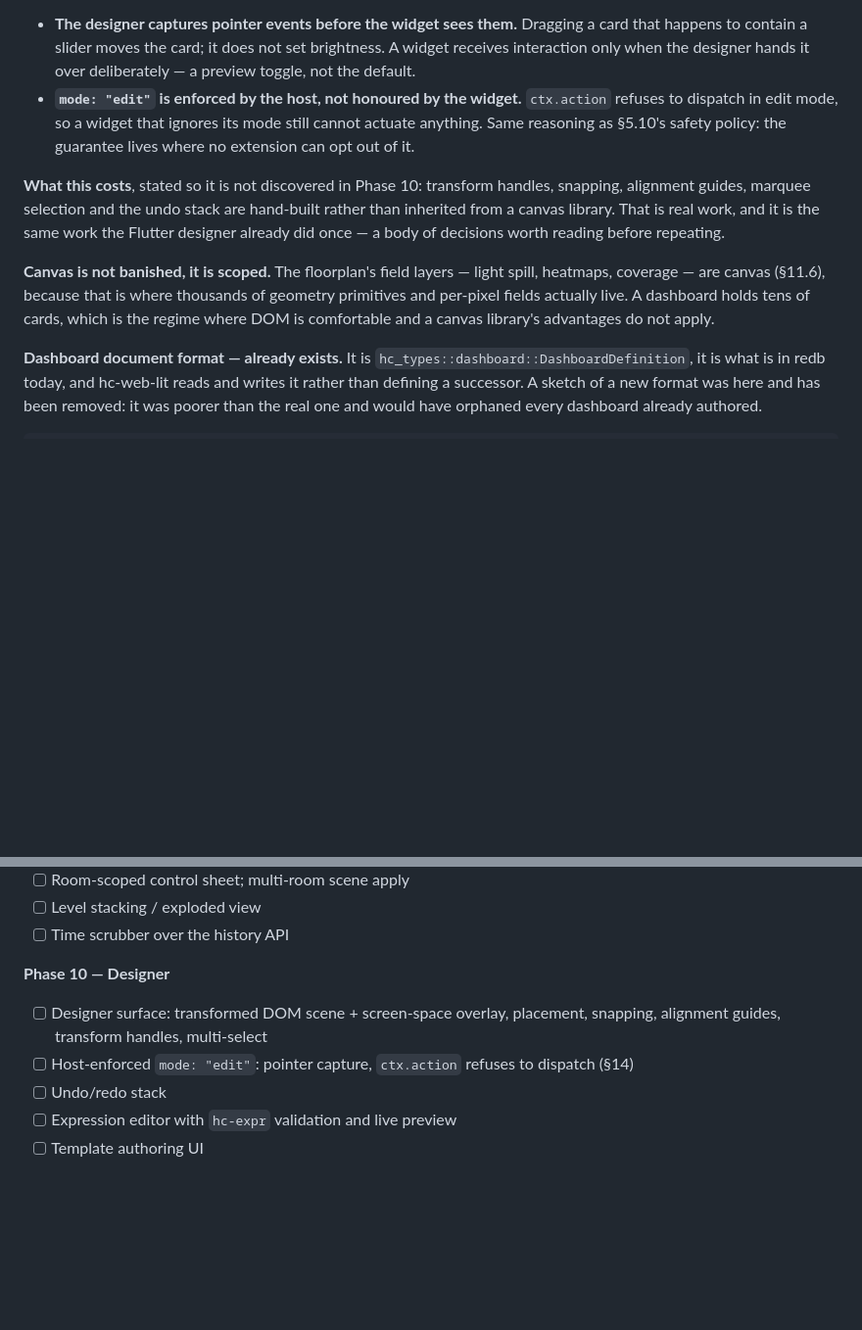
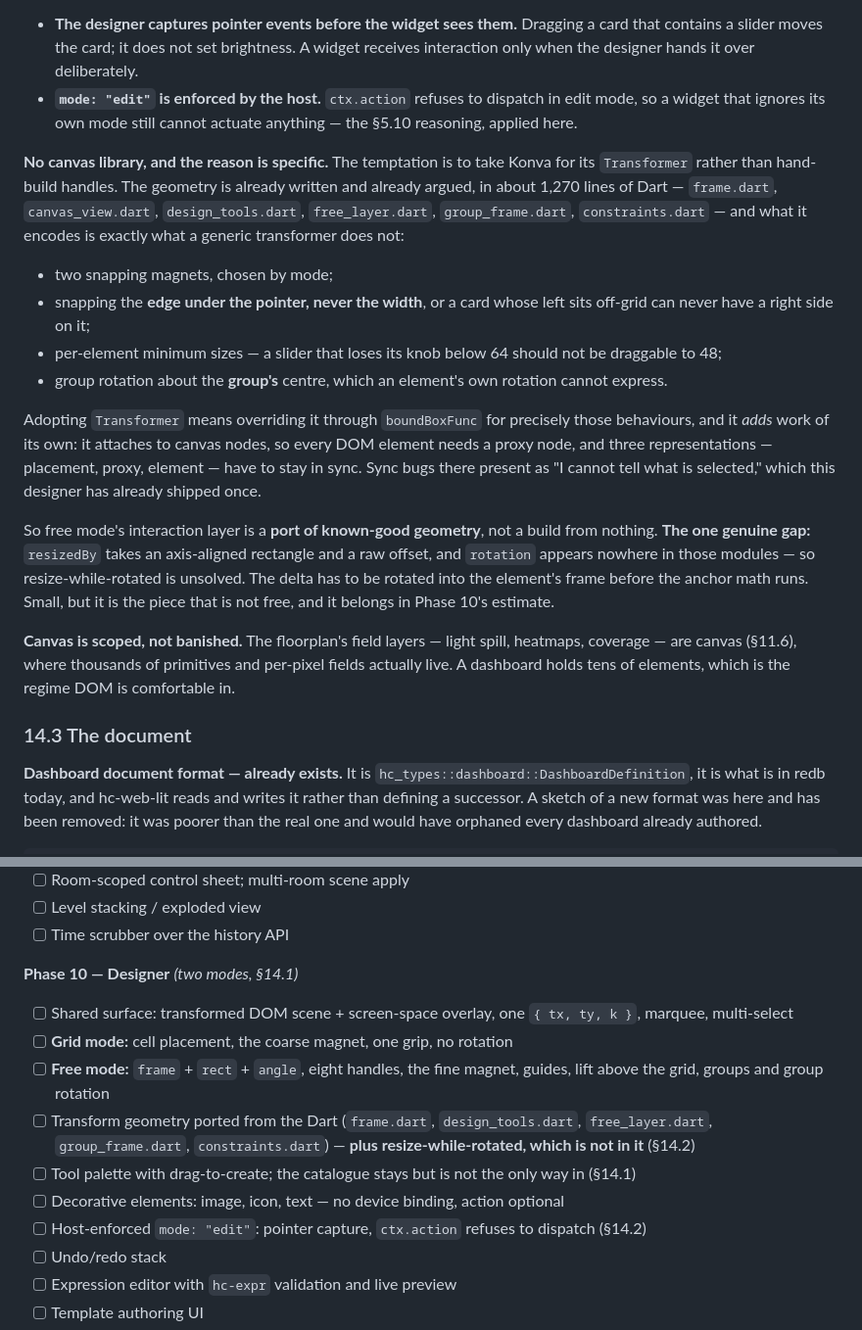
Before and after one commit to homeCore-io/hc-web-lit, a Markdown page: CLAUDE.md, 2 parts joined by grey strips. Shown at 98% size. Drawn GitHub-style; blank space fills up the shorter version.

```diff
--- a/CLAUDE.md
+++ b/CLAUDE.md
@@ -1345,24 +1392,45 @@ editing. Two rules make that real rather than advisory:
 
 - **The designer captures pointer events before the widget sees them.** Dragging
-  a card that happens to contain a slider moves the card; it does not set
-  brightness. A widget receives interaction only when the designer hands it over
-  deliberately — a preview toggle, not the default.
-- **`mode: "edit"` is enforced by the host, not honoured by the widget.**
-  `ctx.action` refuses to dispatch in edit mode, so a widget that ignores its
-  mode still cannot actuate anything. Same reasoning as §5.10's safety policy:
-  the guarantee lives where no extension can opt out of it.
-
-**What this costs**, stated so it is not discovered in Phase 10: transform
-handles, snapping, alignment guides, marquee selection and the undo stack are
-hand-built rather than inherited from a canvas library. That is real work, and
-it is the same work the Flutter designer already did once — a body of decisions
-worth reading before repeating.
-
-**Canvas is not banished, it is scoped.** The floorplan's field layers — light
-spill, heatmaps, coverage — are canvas (§11.6), because that is where thousands
-of geometry primitives and per-pixel fields actually live. A dashboard holds
-tens of cards, which is the regime where DOM is comfortable and a canvas
-library's advantages do not apply.
+  a card that contains a slider moves the card; it does not set brightness. A
+  widget receives interaction only when the designer hands it over deliberately.
+- **`mode: "edit"` is enforced by the host.** `ctx.action` refuses to dispatch
+  in edit mode, so a widget that ignores its own mode still cannot actuate
+  anything — the §5.10 reasoning, applied here.
+
+**No canvas library, and the reason is specific.** The temptation is to take
+Konva for its `Transformer` rather than hand-build handles. The geometry is
+already written and already argued, in about 1,270 lines of Dart —
+`frame.dart`, `canvas_view.dart`, `design_tools.dart`, `free_layer.dart`,
+`group_frame.dart`, `constraints.dart` — and what it encodes is exactly what a
+generic transformer does not:
+
+- two snapping magnets, chosen by mode;
+- snapping the **edge under the pointer, never the width**, or a card whose left
+  sits off-grid can never have a right side on it;
+- per-element minimum sizes — a slider that loses its knob below 64 should not
+  be draggable to 48;
+- group rotation about the **group's** centre, which an element's own rotation
+  cannot express.
+
+Adopting `Transformer` means overriding it through `boundBoxFunc` for precisely
+those behaviours, and it *adds* work of its own: it attaches to canvas nodes, so
+every DOM element needs a proxy node, and three representations — placement,
+proxy, element — have to stay in sync. Sync bugs there present as "I cannot tell
+what is selected," which this designer has already shipped once.
+
+So free mode's interaction layer is a **port of known-good geometry**, not a
+build from nothing. **The one genuine gap:** `resizedBy` takes an axis-aligned
+rectangle and a raw offset, and `rotation` appears nowhere in those modules — so
+resize-while-rotated is unsolved. The delta has to be rotated into the element's
+frame before the anchor math runs. Small, but it is the piece that is not free,
+and it belongs in Phase 10's estimate.
+
+**Canvas is scoped, not banished.** The floorplan's field layers — light spill,
+heatmaps, coverage — are canvas (§11.6), where thousands of primitives and
+per-pixel fields actually live. A dashboard holds tens of elements, which is the
+regime DOM is comfortable in.
+
+### 14.3 The document
 
 **Dashboard document format — already exists.** It is
 `hc_types::dashboard::DashboardDefinition`, it is what is in redb today, and
@@ -1648,11 +1716,20 @@ not a failure of it.
 - [ ] Level stacking / exploded view
 - [ ] Time scrubber over the history API
 
-**Phase 10 — Designer**
-- [ ] Designer surface: transformed DOM scene + screen-space overlay,
-      placement, snapping, alignment guides, transform handles, multi-select
+**Phase 10 — Designer** *(two modes, §14.1)*
+- [ ] Shared surface: transformed DOM scene + screen-space overlay, one
+      `{ tx, ty, k }`, marquee, multi-select
+- [ ] **Grid mode:** cell placement, the coarse magnet, one grip, no rotation
+- [ ] **Free mode:** `frame` + `rect` + `angle`, eight handles, the fine magnet,
+      guides, lift above the grid, groups and group rotation
+- [ ] Transform geometry ported from the Dart (`frame.dart`, `design_tools.dart`,
+      `free_layer.dart`, `group_frame.dart`, `constraints.dart`) — **plus
+      resize-while-rotated, which is not in it** (§14.2)
+- [ ] Tool palette with drag-to-create; the catalogue stays but is not the only
+      way in (§14.1)
+- [ ] Decorative elements: image, icon, text — no device binding, action optional
 - [ ] Host-enforced `mode: "edit"`: pointer capture, `ctx.action` refuses to
-      dispatch (§14)
+      dispatch (§14.2)
 - [ ] Undo/redo stack
 - [ ] Expression editor with `hc-expr` validation and live preview
 - [ ] Template authoring UI
```
Also changed, not shown: other parts of CLAUDE.md (+65 -18 lines).
